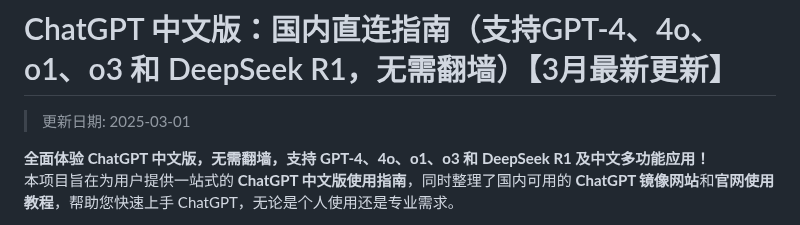
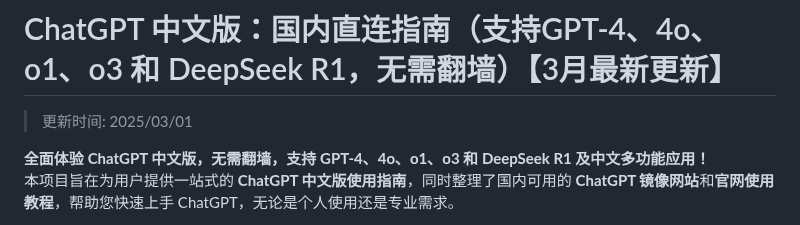
Before and after one commit to chatgpt-china-gpt/ChatGPT_CN, a Markdown page: README.md, the part around the change. Drawn GitHub-style.

```diff
--- a/README.md
+++ b/README.md
@@ -1,6 +1,6 @@
 # ChatGPT 中文版：国内直连指南（支持GPT-4、4o、o1、o3 和 DeepSeek R1，无需翻墙）【3月最新更新】
 
->更新日期: 2025-03-01
+>更新时间: 2025/03/01
 
 **全面体验 ChatGPT 中文版，无需翻墙，支持 GPT-4、4o、o1、o3 和 DeepSeek R1 及中文多功能应用！**
 本项目旨在为用户提供一站式的 **ChatGPT 中文版使用指南**，同时整理了国内可用的 **ChatGPT 镜像网站**和**官网使用教程**，帮助您快速上手 ChatGPT，无论是个人使用还是专业需求。
```
